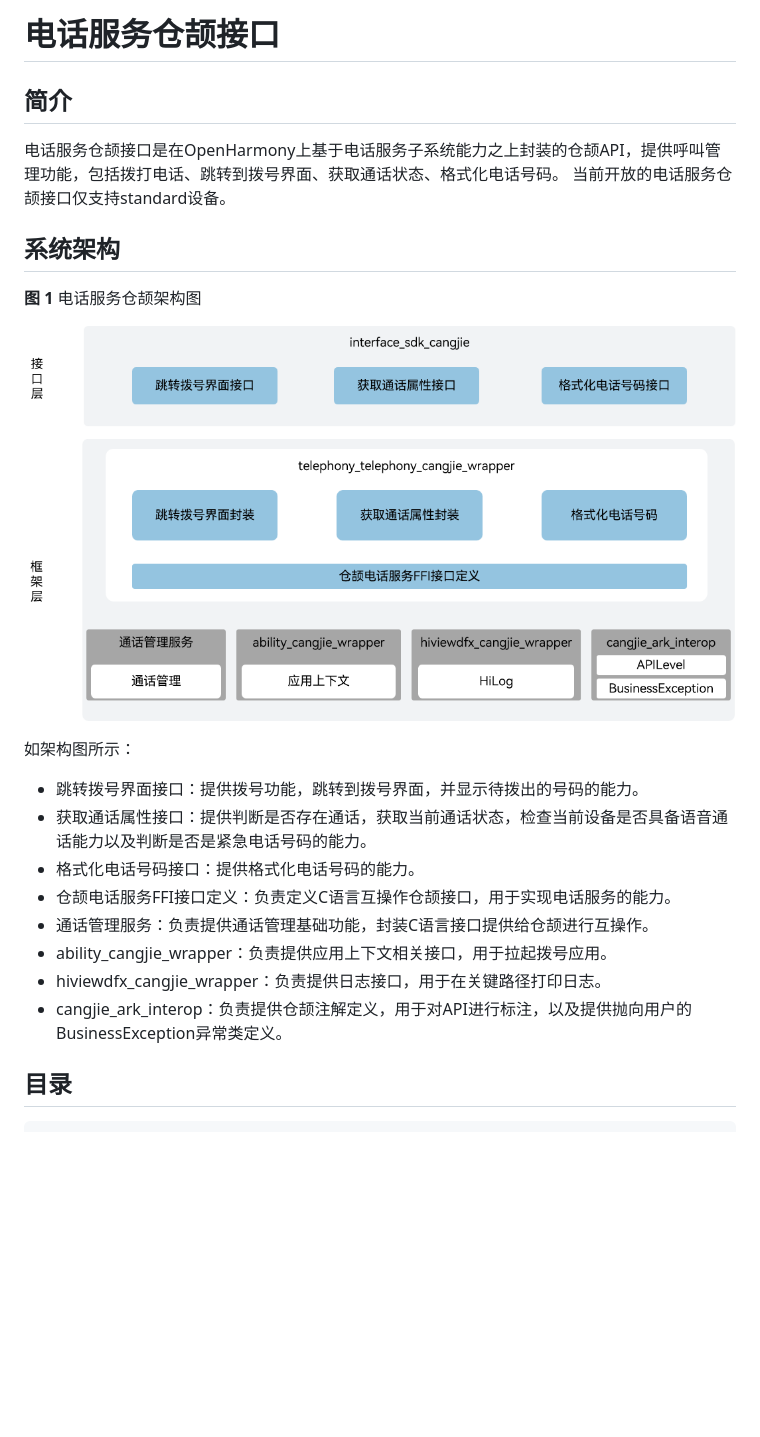
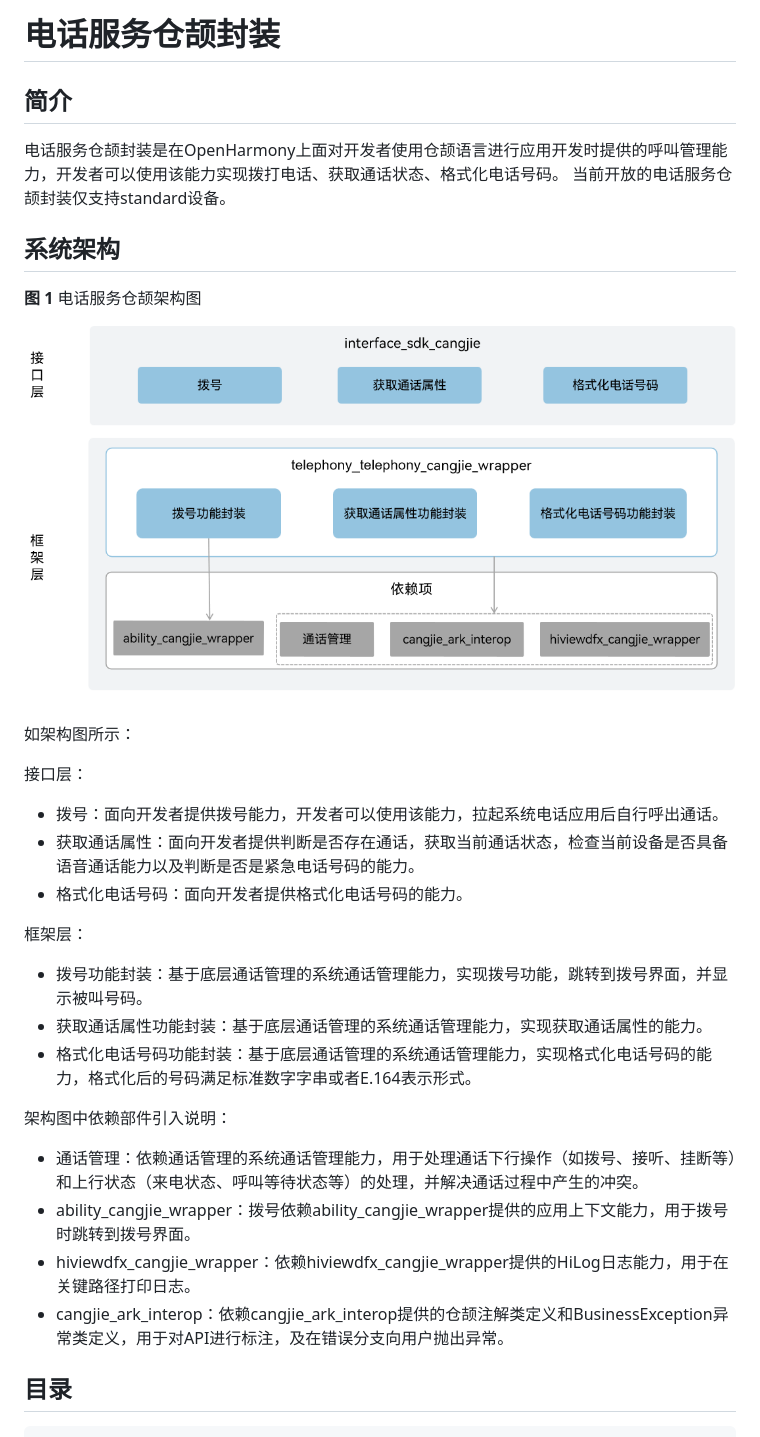
Before and after one commit to eclipse-oniro-mirrors/telephony_telephony_cangjie_wrapper, a Markdown page: README_zh.md, the part around one of its changes. Rendered like a GitHub page; pictures changed too: figures/telephony_cangjie_wrapper_architecture.png; blank space fills up the shorter version.

```diff
--- a/README_zh.md
+++ b/README_zh.md
@@ -1,9 +1,9 @@
-# 电话服务仓颉接口
+# 电话服务仓颉封装
 
 ## 简介
 
-电话服务仓颉接口是在OpenHarmony上基于电话服务子系统能力之上封装的仓颉API，提供呼叫管理功能，包括拨打电话、跳转到拨号界面、获取通话状态、格式化电话号码。
-当前开放的电话服务仓颉接口仅支持standard设备。
+电话服务仓颉封装是在OpenHarmony上面对开发者使用仓颉语言进行应用开发时提供的呼叫管理能力，开发者可以使用该能力实现拨打电话、获取通话状态、格式化电话号码。
+当前开放的电话服务仓颉封装仅支持standard设备。
 
 ## 系统架构
 
@@ -13,14 +13,21 @@
 
 如架构图所示：
 
-- 跳转拨号界面接口：提供拨号功能，跳转到拨号界面，并显示待拨出的号码的能力。
-- 获取通话属性接口：提供判断是否存在通话，获取当前通话状态，检查当前设备是否具备语音通话能力以及判断是否是紧急电话号码的能力。
-- 格式化电话号码接口：提供格式化电话号码的能力。
-- 仓颉电话服务FFI接口定义：负责定义C语言互操作仓颉接口，用于实现电话服务的能力。
-- 通话管理服务：负责提供通话管理基础功能，封装C语言接口提供给仓颉进行互操作。
-- ability_cangjie_wrapper：负责提供应用上下文相关接口，用于拉起拨号应用。
-- hiviewdfx_cangjie_wrapper：负责提供日志接口，用于在关键路径打印日志。
-- cangjie_ark_interop：负责提供仓颉注解定义，用于对API进行标注，以及提供抛向用户的BusinessException异常类定义。
+接口层：
+- 拨号：面向开发者提供拨号能力，开发者可以使用该能力，拉起系统电话应用后自行呼出通话。
+- 获取通话属性：面向开发者提供判断是否存在通话，获取当前通话状态，检查当前设备是否具备语音通话能力以及判断是否是紧急电话号码的能力。
+- 格式化电话号码：面向开发者提供格式化电话号码的能力。
+
+框架层：
+- 拨号功能封装：基于底层通话管理的系统通话管理能力，实现拨号功能，跳转到拨号界面，并显示被叫号码。
+- 获取通话属性功能封装：基于底层通话管理的系统通话管理能力，实现获取通话属性的能力。
+- 格式化电话号码功能封装：基于底层通话管理的系统通话管理能力，实现格式化电话号码的能力，格式化后的号码满足标准数字字串或者E.164表示形式。
+
+架构图中依赖部件引入说明：
+- 通话管理：依赖通话管理的系统通话管理能力，用于处理通话下行操作（如拨号、接听、挂断等）和上行状态（来电状态、呼叫等待状态等）的处理，并解决通话过程中产生的冲突。
+- ability_cangjie_wrapper：拨号依赖ability_cangjie_wrapper提供的应用上下文能力，用于拨号时跳转到拨号界面。
+- hiviewdfx_cangjie_wrapper：依赖hiviewdfx_cangjie_wrapper提供的HiLog日志能力，用于在关键路径打印日志。
+- cangjie_ark_interop：依赖cangjie_ark_interop提供的仓颉注解类定义和BusinessException异常类定义，用于对API进行标注，及在错误分支向用户抛出异常。
 
 ## 目录
 
```
Also changed, not shown: other parts of README_zh.md (+8 -4 lines), README.md (+26 -13 lines), figures/telephony_cangjie_wrapper_architecture_en.png.
